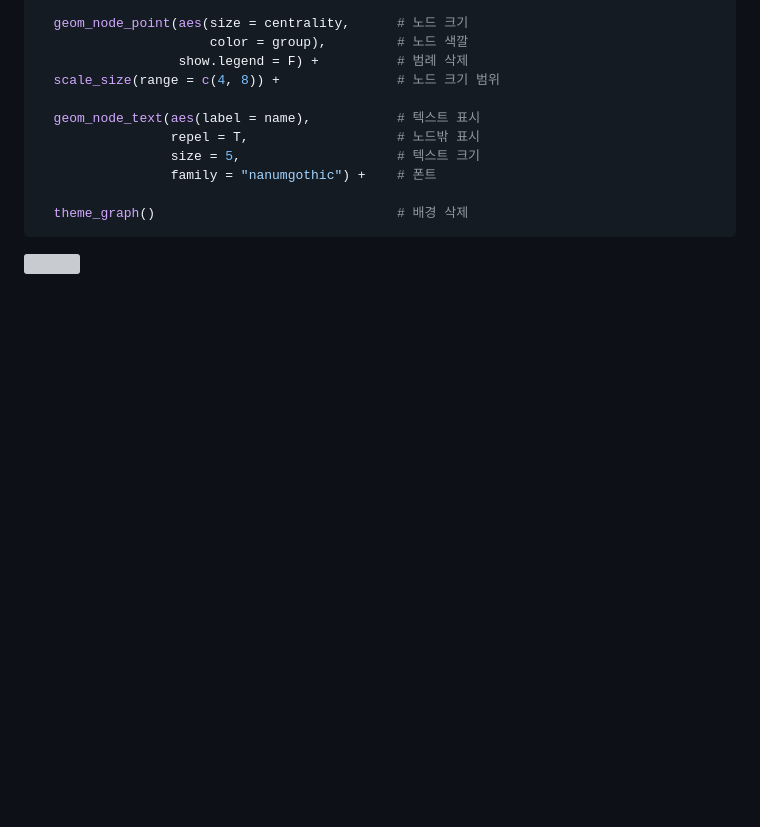
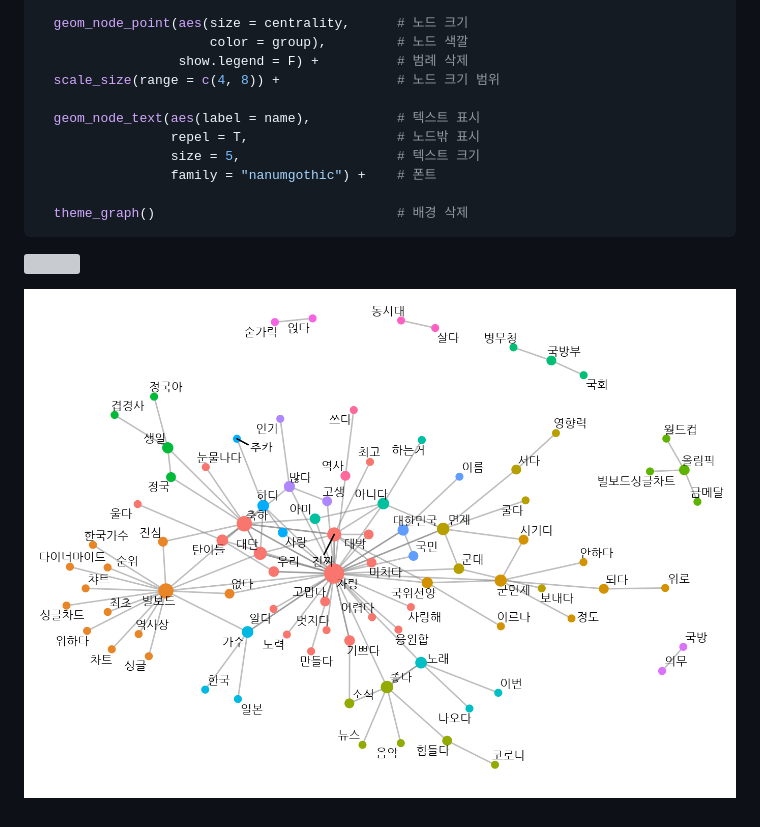
Before and after one commit to updragon/Doit_textmining, a Markdown page: Quiz/Quiz_Part5.md, the part around the change. GitHub-like rendering; pictures changed too: Quiz/img/Q5_6_2_2.png (added); blank space fills up the shorter version; grey boxes are pictures that could not be loaded.

````diff
--- a/Quiz/Quiz_Part5.md
+++ b/Quiz/Quiz_Part5.md
@@ -373,3 +373,5 @@ ggraph(graph_bigram, layout = "fr") +         # 레이아웃
 ```
 
 ![](img/Q5_6_2.png)
+
+![](img/Q5_6_2_2.png)
````
Also changed, not shown: 1 other file.
